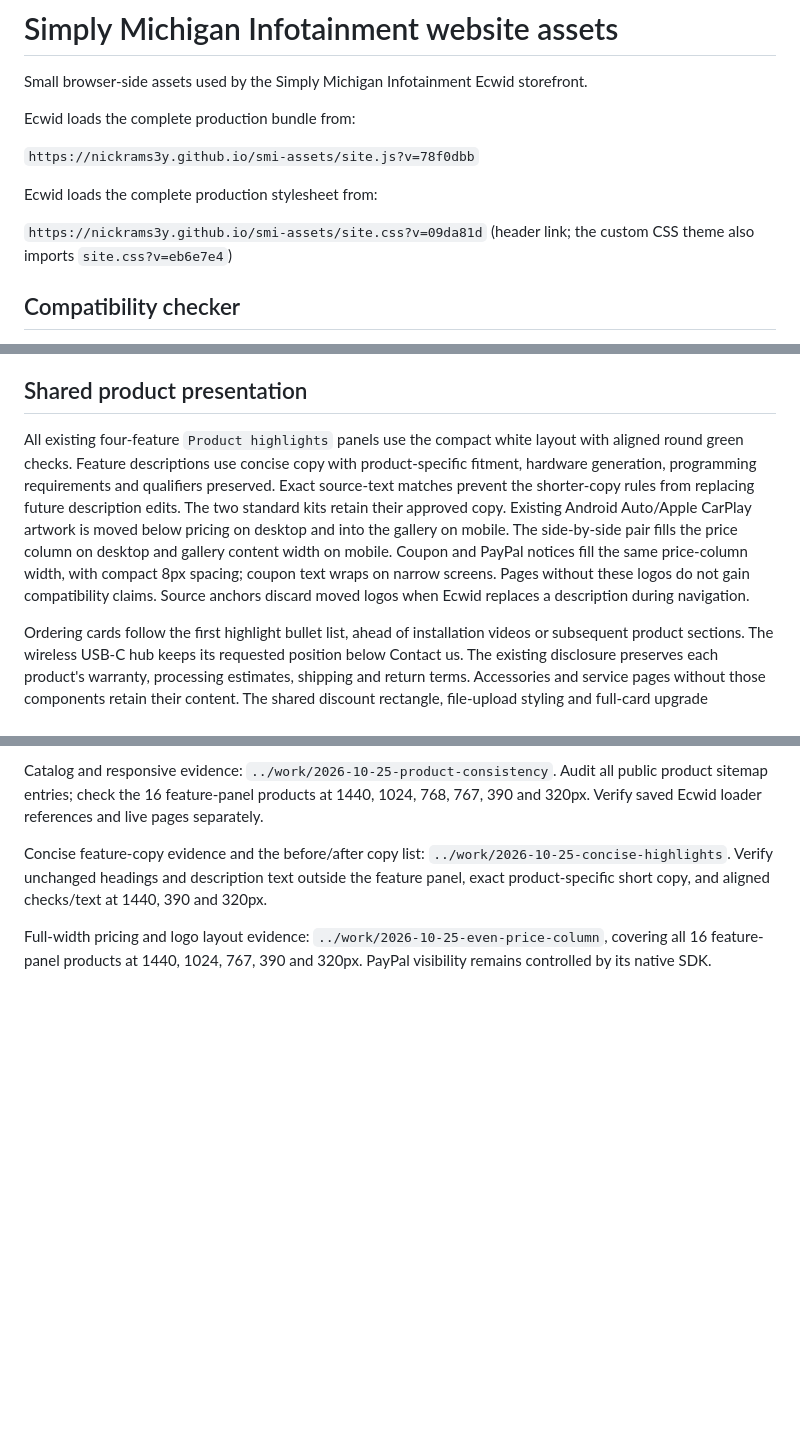
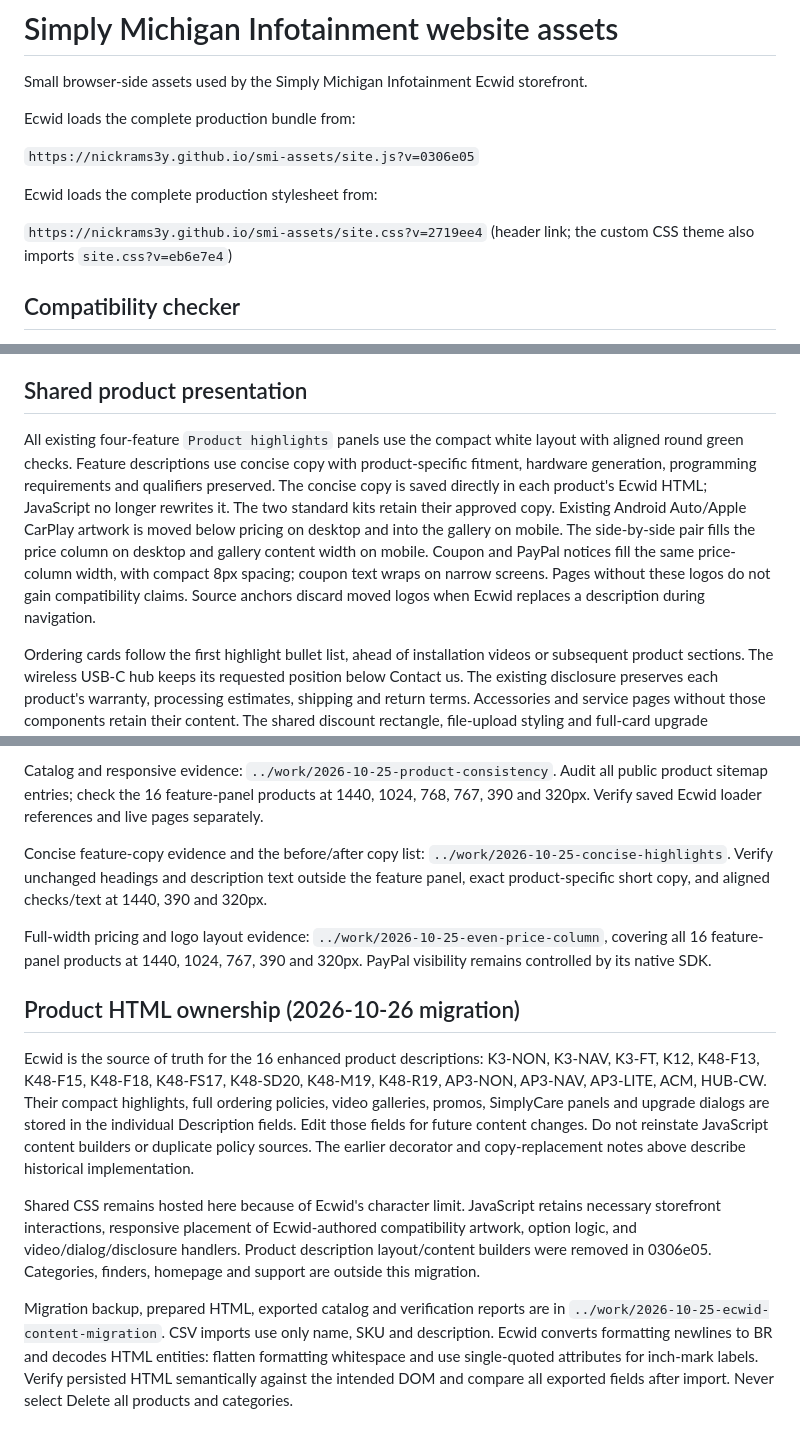
Before and after one commit to nickrams3y/smi-assets, a Markdown page: README.md, 3 parts joined by grey strips. GitHub-like rendering; blank space fills up the shorter version.

Commit message:
Document Ecwid ownership of enhanced product HTML

```diff
--- a/README.md
+++ b/README.md
@@ -4,11 +4,11 @@ Small browser-side assets used by the Simply Michigan Infotainment Ecwid storefr
 
 Ecwid loads the complete production bundle from:
 
-`https://nickrams3y.github.io/smi-assets/site.js?v=78f0dbb`
+`https://nickrams3y.github.io/smi-assets/site.js?v=0306e05`
 
 Ecwid loads the complete production stylesheet from:
 
-`https://nickrams3y.github.io/smi-assets/site.css?v=09da81d` (header link; the custom CSS theme also imports `site.css?v=eb6e7e4`)
+`https://nickrams3y.github.io/smi-assets/site.css?v=2719ee4` (header link; the custom CSS theme also imports `site.css?v=eb6e7e4`)
 
 ## Compatibility checker
 
@@ -102,7 +102,7 @@ SimplyCare/SimplyCare+ description disclosures now reuse the upgrade-card thumbn
 
 ## Shared product presentation
 
-All existing four-feature `Product highlights` panels use the compact white layout with aligned round green checks. Feature descriptions use concise copy with product-specific fitment, hardware generation, programming requirements and qualifiers preserved. Exact source-text matches prevent the shorter-copy rules from replacing future description edits. The two standard kits retain their approved copy. Existing Android Auto/Apple CarPlay artwork is moved below pricing on desktop and into the gallery on mobile. The side-by-side pair fills the price column on desktop and gallery content width on mobile. Coupon and PayPal notices fill the same price-column width, with compact 8px spacing; coupon text wraps on narrow screens. Pages without these logos do not gain compatibility claims. Source anchors discard moved logos when Ecwid replaces a description during navigation.
+All existing four-feature `Product highlights` panels use the compact white layout with aligned round green checks. Feature descriptions use concise copy with product-specific fitment, hardware generation, programming requirements and qualifiers preserved. The concise copy is saved directly in each product's Ecwid HTML; JavaScript no longer rewrites it. The two standard kits retain their approved copy. Existing Android Auto/Apple CarPlay artwork is moved below pricing on desktop and into the gallery on mobile. The side-by-side pair fills the price column on desktop and gallery content width on mobile. Coupon and PayPal notices fill the same price-column width, with compact 8px spacing; coupon text wraps on narrow screens. Pages without these logos do not gain compatibility claims. Source anchors discard moved logos when Ecwid replaces a description during navigation.
 
 Ordering cards follow the first highlight bullet list, ahead of installation videos or subsequent product sections. The wireless USB-C hub keeps its requested position below Contact us. The existing disclosure preserves each product's warranty, processing estimates, shipping and return terms. Accessories and service pages without those components retain their content. The shared discount rectangle, file-upload styling and full-card upgrade interactions already apply wherever present.
 
@@ -111,3 +111,11 @@ Catalog and responsive evidence: `../work/2026-10-25-product-consistency`. Audit
 Concise feature-copy evidence and the before/after copy list: `../work/2026-10-25-concise-highlights`. Verify unchanged headings and description text outside the feature panel, exact product-specific short copy, and aligned checks/text at 1440, 390 and 320px.
 
 Full-width pricing and logo layout evidence: `../work/2026-10-25-even-price-column`, covering all 16 feature-panel products at 1440, 1024, 767, 390 and 320px. PayPal visibility remains controlled by its native SDK.
+
+## Product HTML ownership (2026-10-26 migration)
+
+Ecwid is the source of truth for the 16 enhanced product descriptions: K3-NON, K3-NAV, K3-FT, K12, K48-F13, K48-F15, K48-F18, K48-FS17, K48-SD20, K48-M19, K48-R19, AP3-NON, AP3-NAV, AP3-LITE, ACM, HUB-CW. Their compact highlights, full ordering policies, video galleries, promos, SimplyCare panels and upgrade dialogs are stored in the individual Description fields. Edit those fields for future content changes. Do not reinstate JavaScript content builders or duplicate policy sources. The earlier decorator and copy-replacement notes above describe historical implementation.
+
+Shared CSS remains hosted here because of Ecwid's character limit. JavaScript retains necessary storefront interactions, responsive placement of Ecwid-authored compatibility artwork, option logic, and video/dialog/disclosure handlers. Product description layout/content builders were removed in 0306e05. Categories, finders, homepage and support are outside this migration.
+
+Migration backup, prepared HTML, exported catalog and verification reports are in `../work/2026-10-25-ecwid-content-migration`. CSV imports use only name, SKU and description. Ecwid converts formatting newlines to BR and decodes HTML entities: flatten formatting whitespace and use single-quoted attributes for inch-mark labels. Verify persisted HTML semantically against the intended DOM and compare all exported fields after import. Never select Delete all products and categories.
```
